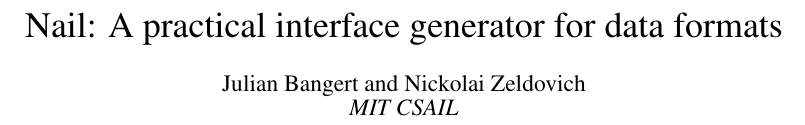
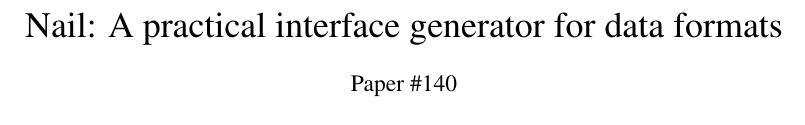
Before and after one commit to jbangert/nail, a LaTeX paper (paper/osdi14/main.tex): part of page 1 of 11, cut so that both start at the same text. Compiled offline with pdfLaTeX.

Commit message:
anonymous paper #

```diff
--- a/paper/osdi14/main.tex
+++ b/paper/osdi14/main.tex
@@ -31,7 +31,8 @@
 
 
 \begin{document}
-\author{Julian Bangert and Nickolai Zeldovich \\ \em MIT CSAIL}
+%\author{Julian Bangert and Nickolai Zeldovich \\ \em MIT CSAIL}
+\author{Paper \#140}
 \date{}
 \title{Nail: A practical interface generator for data formats}
 
```
